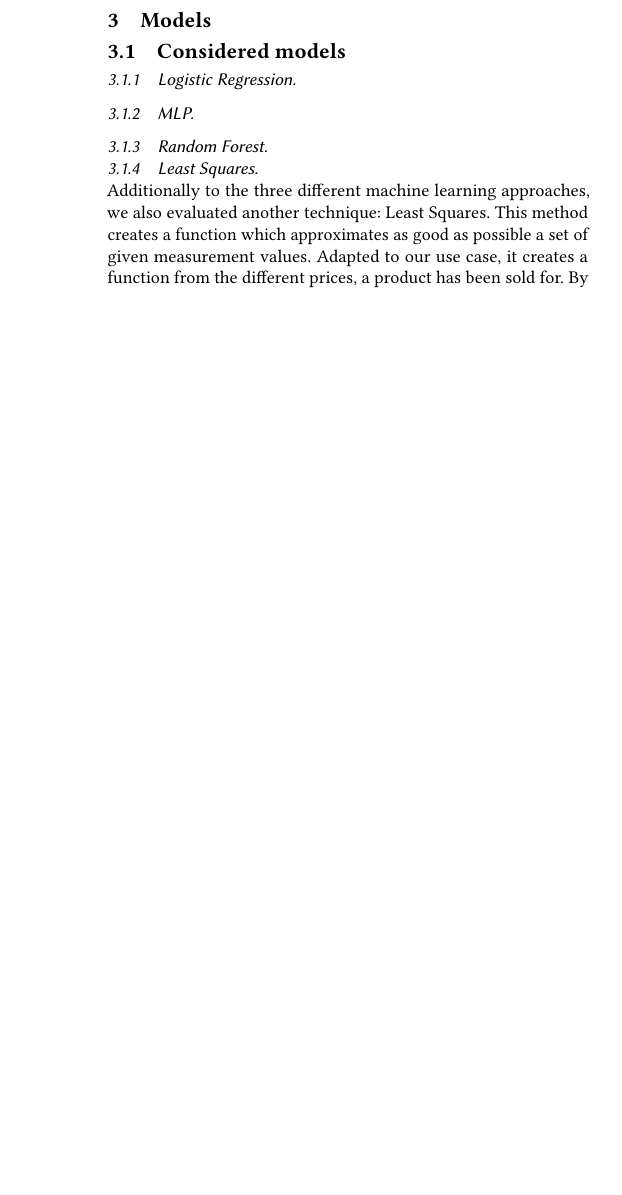
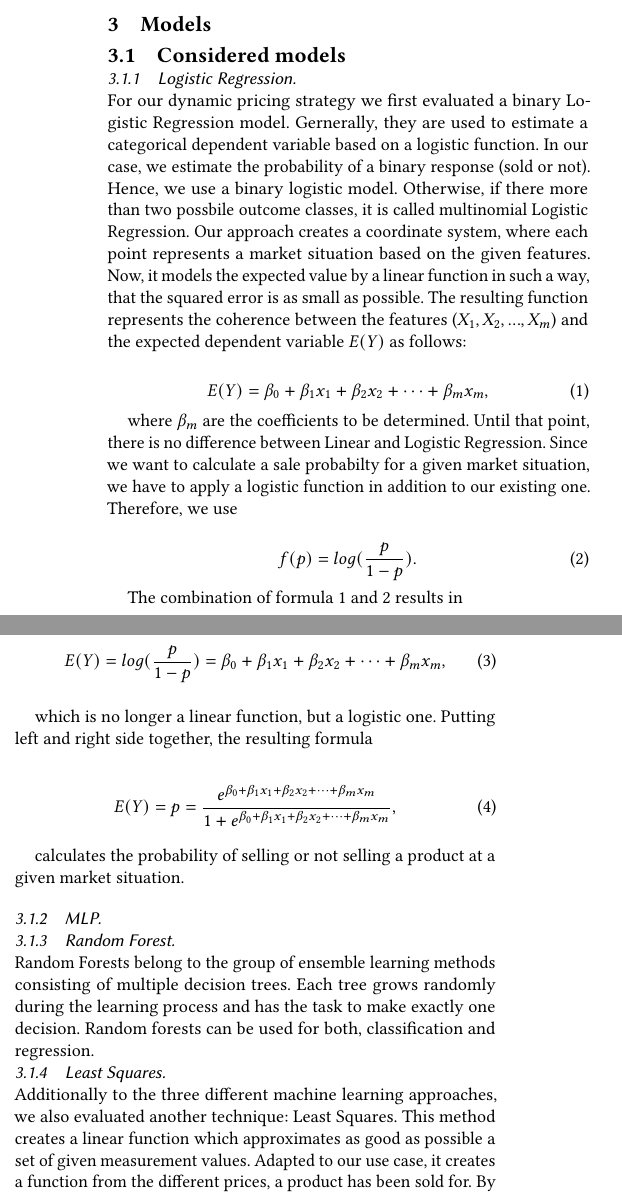
Before and after one commit to marcelja/dynamicpricing, a LaTeX paper (documentation/main.tex, which reads documentation/models.tex): part of one column of page 1 of 2 before the commit and two parts of the columns of page 1 of 3 after it, the two joined at a grey line, cut so that both start at the same text, the shorter picture padded with empty space. Compiled offline with pdfLaTeX.

Commit message:
log reg docu

```diff
--- a/documentation/models.tex
+++ b/documentation/models.tex
@@ -2,13 +2,53 @@
 \section{Models}
 \subsection{Considered models}
 \subsubsection{Logistic Regression}
+    ~\\
+    For our dynamic pricing strategy we first evaluated a binary Logistic Regression model. Gernerally, they are used to estimate a categorical dependent variable based on a logistic function. In our case, we estimate the probability of a binary response (sold or not). Hence, we use a binary logistic model. Otherwise, if there more than two possbile outcome classes, it is called multinomial Logistic Regression.
+    Our approach creates a coordinate system, where each point represents a market situation based on the given features. Now, it models the expected value by a linear function in such a way, that the squared error is as small as possible. The resulting function represents the coherence between the features ($X_1, X_2, ..., X_m$) and the expected dependent variable $E(Y)$ as follows:
+
+    \begin{equation}
+    \label{eq.logreg.lin}
+    E(Y) = \beta _{0}+\beta _{1}x_{1}+\beta _{2}x_{2}+\cdots +\beta _{m}x_{m},
+    \end{equation}
+
+    where $\beta _m$ are the coefficients to be determined. Until that point, there is no difference between Linear and Logistic Regression. Since we want to calculate a sale probabilty for a given market situation, we have to apply a logistic function in addition to our existing one. Therefore, we use
+
+    \begin{equation}
+    \label{eq.logreg.log}
+    f(p)=log(\frac{p}{1-p}).
+    \end{equation}
+
+    The combination of formula~\ref{eq.logreg.lin} and~\ref{eq.logreg.log} results in
+
+    \begin{equation}
+    \label{eq.logreg.loglin}
+    E(Y) = log(\frac{p}{1-p}) = \beta _{0}+\beta _{1}x_{1}+\beta _{2}x_{2}+\cdots +\beta _{m}x_{m},
+    \end{equation}
+
+    which is no longer a linear function, but a logistic one. Putting left and right side together, the resulting formula
+
+    \begin{equation}
+    \label{eq.logreg.logsolved}
+    E(Y) = p = \frac{e^{\beta _{0}+\beta _{1}x_{1}+\beta _{2}x_{2}+\cdots +\beta _{m}x_{m}}}{1+e^{\beta _{0}+\beta _{1}x_{1}+\beta _{2}x_{2}+\cdots +\beta _{m}x_{m}}},
+    \end{equation}
+
+    calculates the probability of selling or not selling a product at a given market situation.
+
 \subsubsection{MLP}
 \subsubsection{Random Forest}
+    ~\\
+    Random Forests belong to the group of ensemble learning methods consisting of multiple decision trees. Each tree grows randomly during the learning process and has the task to make exactly one decision. Random forests can be used for both, classification and regression.
 \subsubsection{Least Squares}
 	~\\
-	Additionally to the three different machine learning approaches, we also evaluated another technique: Least Squares. This method creates a function which approximates as good as possible a set of given measurement values. Adapted to our use case, it creates a function from the different prices, a product has been sold for. By using this function, we can get the price for which the probability of a sale is the highest. Furthermore, a trade-of between highest probability and highest profit can be presumed.
+	Additionally to the three different machine learning approaches, we also evaluated another technique: Least Squares. This method creates a linear function which approximates as good as possible a set of given measurement values. Adapted to our use case, it creates a function from the different prices, a product has been sold for. By using this function, we can get the price for which the probability of a sale is the highest. Furthermore, a trade-of between highest probability and highest profit can be presumed.
 \subsection{Evaluation}
 	~\\
-	After an basic implementation of each technique, we evaluated all. Right from the beginning, the least squares approach did not prove to be competitive to the machine learning approaches. Although all approaches were on a similar level at the beginning, the machine learning approaches became better over time, while the least squares approach remained at this level.
+	After a basic implementation of each technique, we evaluated all. Right from the beginning, the least squares approach did not prove to be competitive to the machine learning approaches. Although all approaches were on a similar level at the beginning, the machine learning approaches became better over time, while the least squares approach remained at this level.
 
 	So, three techniques have been left over. Because the differences were relatively small, we gave us some more time to evaluate these techniques and started to optimize some relevant parameters, such as features, model parameters, etc.. At the same time, we also thought about further options to optimize our merchant independently from the concrete machine learning approach. This led to some additional functionailities of our merchant (see chapter \ref{sec:add_func}).
+
+
+
+
+% http://logisticregressionanalysis.com/86-what-is-logistic-regression/
+% https://en.wikipedia.org/wiki/Logistic_regression
```
